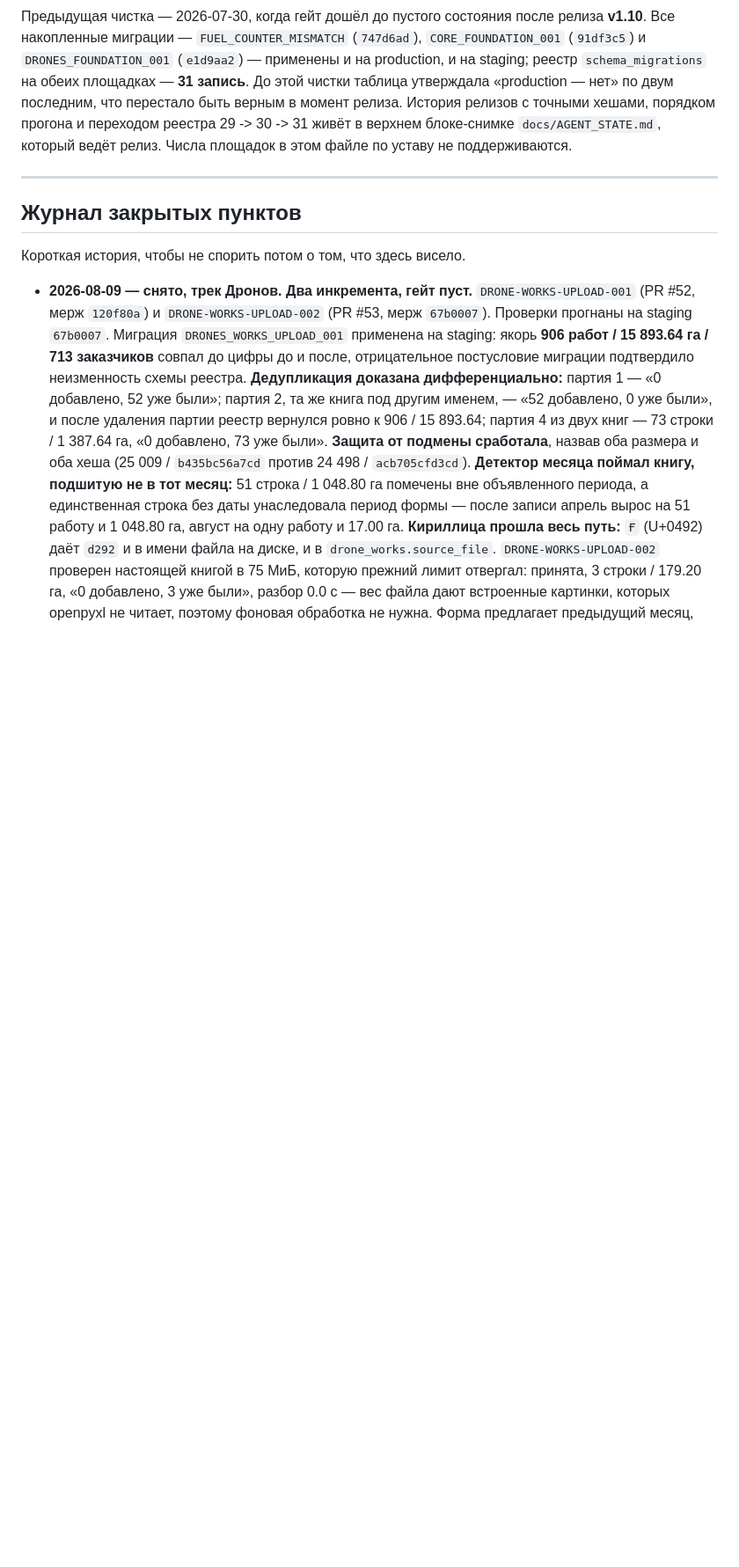
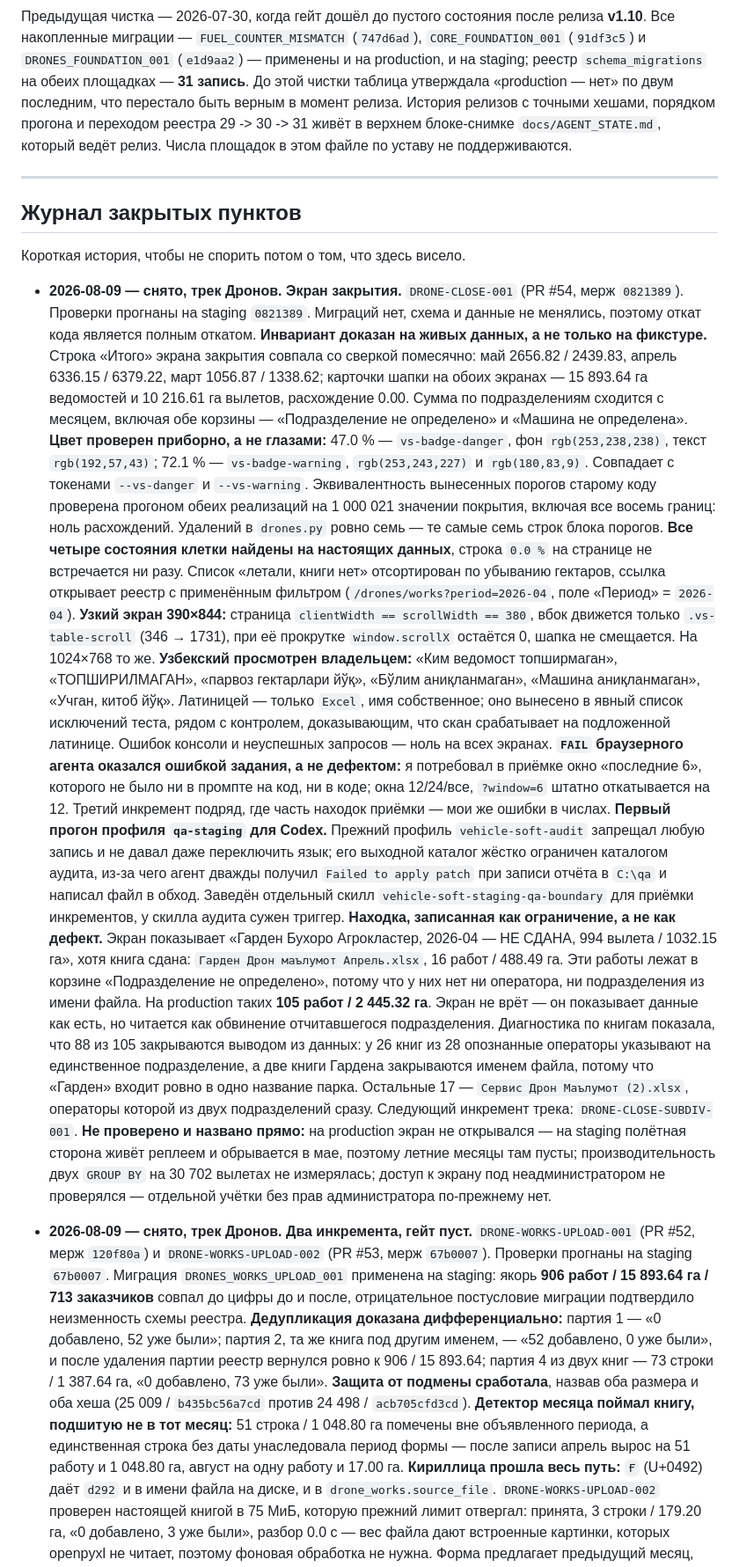
Before and after one commit to sINte3/vehicle-soft, a Markdown page: docs/RELEASE_GATE.md, the part around one of its changes. Shown at 88% size. GitHub-like rendering; blank space fills up the shorter version.

Commit message:
docs: gate closed -- DRONE-CLOSE-001 validated on staging 0821389

```diff
--- a/docs/RELEASE_GATE.md
+++ b/docs/RELEASE_GATE.md
@@ -110,6 +110,65 @@ staging; реестр `schema_migrations` на обеих площадках —
 ## Журнал закрытых пунктов
 
 Короткая история, чтобы не спорить потом о том, что здесь висело.
+
+- **2026-08-09 — снято, трек Дронов. Экран закрытия.**
+  `DRONE-CLOSE-001` (PR #54, мерж `0821389`). Проверки прогнаны на staging
+  `0821389`. Миграций нет, схема и данные не менялись, поэтому откат кода
+  является полным откатом.
+  **Инвариант доказан на живых данных, а не только на фикстуре.** Строка
+  «Итого» экрана закрытия совпала со сверкой помесячно: май 2656.82 / 2439.83,
+  апрель 6336.15 / 6379.22, март 1056.87 / 1338.62; карточки шапки на обоих
+  экранах — 15 893.64 га ведомостей и 10 216.61 га вылетов, расхождение 0.00.
+  Сумма по подразделениям сходится с месяцем, включая обе корзины —
+  «Подразделение не определено» и «Машина не определена».
+  **Цвет проверен приборно, а не глазами:** 47.0 % — `vs-badge-danger`, фон
+  `rgb(253,238,238)`, текст `rgb(192,57,43)`; 72.1 % — `vs-badge-warning`,
+  `rgb(253,243,227)` и `rgb(180,83,9)`. Совпадает с токенами `--vs-danger` и
+  `--vs-warning`. Эквивалентность вынесенных порогов старому коду проверена
+  прогоном обеих реализаций на 1 000 021 значении покрытия, включая все восемь
+  границ: ноль расхождений. Удалений в `drones.py` ровно семь — те самые семь
+  строк блока порогов.
+  **Все четыре состояния клетки найдены на настоящих данных**, строка `0.0 %`
+  на странице не встречается ни разу. Список «летали, книги нет» отсортирован
+  по убыванию гектаров, ссылка открывает реестр с применённым фильтром
+  (`/drones/works?period=2026-04`, поле «Период» = `2026-04`).
+  **Узкий экран 390×844:** страница `clientWidth == scrollWidth == 380`,
+  вбок движется только `.vs-table-scroll` (346 → 1731), при её прокрутке
+  `window.scrollX` остаётся 0, шапка не смещается. На 1024×768 то же.
+  **Узбекский просмотрен владельцем:** «Ким ведомост топширмаган»,
+  «ТОПШИРИЛМАГАН», «парвоз гектарлари йўқ», «Бўлим аниқланмаган», «Машина
+  аниқланмаган», «Учган, китоб йўқ». Латиницей — только `Excel`, имя
+  собственное; оно вынесено в явный список исключений теста, рядом с
+  контролем, доказывающим, что скан срабатывает на подложенной латинице.
+  Ошибок консоли и неуспешных запросов — ноль на всех экранах.
+  **`FAIL` браузерного агента оказался ошибкой задания, а не дефектом:** я
+  потребовал в приёмке окно «последние 6», которого не было ни в промпте на
+  код, ни в коде; окна 12/24/все, `?window=6` штатно откатывается на 12.
+  Третий инкремент подряд, где часть находок приёмки — мои же ошибки в числах.
+  **Первый прогон профиля `qa-staging` для Codex.** Прежний профиль
+  `vehicle-soft-audit` запрещал любую запись и не давал даже переключить язык;
+  его выходной каталог жёстко ограничен каталогом аудита, из-за чего агент
+  дважды получил `Failed to apply patch` при записи отчёта в `C:\qa` и написал
+  файл в обход. Заведён отдельный скилл `vehicle-soft-staging-qa-boundary` для
+  приёмки инкрементов, у скилла аудита сужен триггер.
+  **Находка, записанная как ограничение, а не как дефект.** Экран показывает
+  «Гарден Бухоро Агрокластер, 2026-04 — НЕ СДАНА, 994 вылета / 1032.15 га»,
+  хотя книга сдана: `Гарден Дрон маълумот Апрель.xlsx`, 16 работ / 488.49 га.
+  Эти работы лежат в корзине «Подразделение не определено», потому что у них
+  нет ни оператора, ни подразделения из имени файла. На production таких
+  **105 работ / 2 445.32 га**. Экран не врёт — он показывает данные как есть,
+  но читается как обвинение отчитавшегося подразделения. Диагностика по книгам
+  показала, что 88 из 105 закрываются выводом из данных: у 26 книг из 28
+  опознанные операторы указывают на единственное подразделение, а две книги
+  Гардена закрываются именем файла, потому что «Гарден» входит ровно в одно
+  название парка. Остальные 17 — `Сервис Дрон Маълумот (2).xlsx`, операторы
+  которой из двух подразделений сразу. Следующий инкремент трека:
+  `DRONE-CLOSE-SUBDIV-001`.
+  **Не проверено и названо прямо:** на production экран не открывался — на
+  staging полётная сторона живёт реплеем и обрывается в мае, поэтому летние
+  месяцы там пусты; производительность двух `GROUP BY` на 30 702 вылетах не
+  измерялась; доступ к экрану под неадминистратором не проверялся — отдельной
+  учётки без прав администратора по-прежнему нет.
 
 - **2026-08-09 — снято, трек Дронов. Два инкремента, гейт пуст.**
   `DRONE-WORKS-UPLOAD-001` (PR #52, мерж `120f80a`) и `DRONE-WORKS-UPLOAD-002`
```
Also changed, not shown: other parts of docs/RELEASE_GATE.md (+2 -2 lines).
